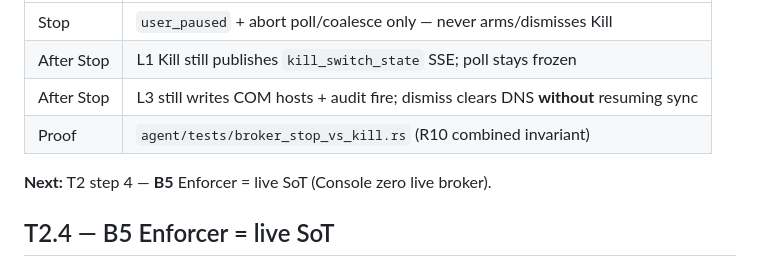
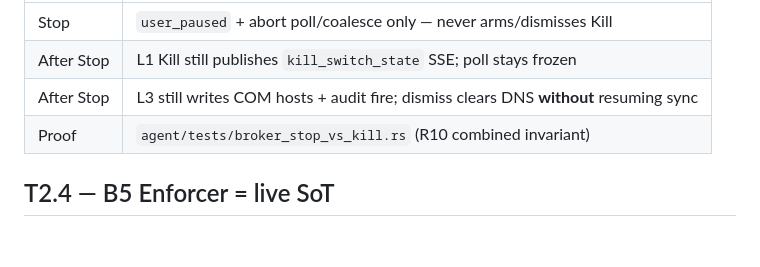
Before and after one commit to tradeautopsyco-blip/tradeautopsy-station, a Markdown page: station-wire/CONTRACT-ACK.md, the part around the change. GitHub-like rendering; blank space fills up the shorter version.

Commit message:
docs(station-wire): drop stale T2.3 next line after B5 landed
Co-authored-by: Cursor <cursoragent@cursor.com>

```diff
--- a/station-wire/CONTRACT-ACK.md
+++ b/station-wire/CONTRACT-ACK.md
@@ -82,8 +82,6 @@ No hop paths, header names, or the wire v1 canonical string changed — see `v1.
 | After Stop | L3 still writes COM hosts + audit fire; dismiss clears DNS **without** resuming sync |
 | Proof | `agent/tests/broker_stop_vs_kill.rs` (R10 combined invariant) |
 
-**Next:** T2 step 4 — **B5** Enforcer = live SoT (Console zero live broker).
-
 ## T2.4 — B5 Enforcer = live SoT
 
 **Date:** 2026-07-26
```
